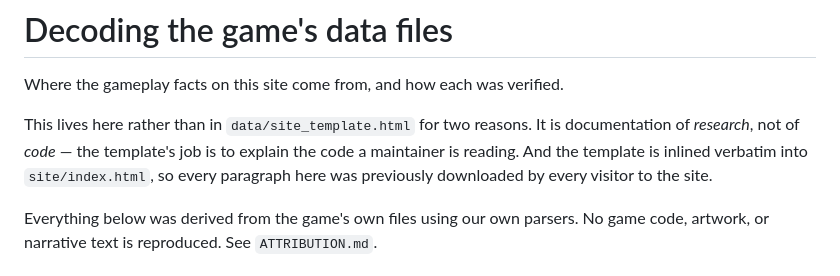
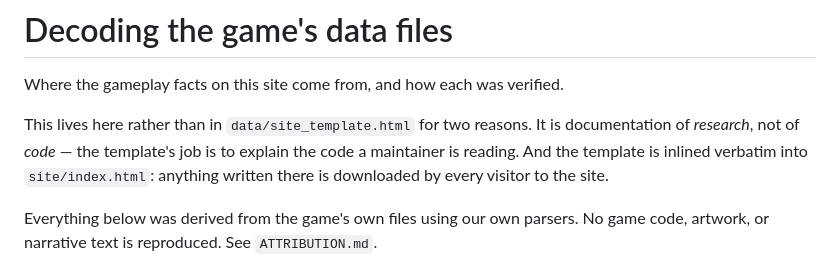
Before and after one commit to kelvSYC/capitalism-plus-reference, a Markdown page: docs/DECODING.md, the part around one of its changes. Drawn GitHub-style.

```diff
--- a/docs/DECODING.md
+++ b/docs/DECODING.md
@@ -5,8 +5,8 @@ Where the gameplay facts on this site come from, and how each was verified.
 This lives here rather than in `data/site_template.html` for two reasons. It is
 documentation of *research*, not of *code* — the template's job is to explain the
 code a maintainer is reading. And the template is inlined verbatim into
-`site/index.html`, so every paragraph here was previously downloaded by every
-visitor to the site.
+`site/index.html`: anything written there is downloaded by every visitor to the
+site.
 
 Everything below was derived from the game's own files using our own parsers. No
 game code, artwork, or narrative text is reproduced. See `ATTRIBUTION.md`.
```
Also changed, not shown: other parts of docs/DECODING.md (+23 -25 lines).
